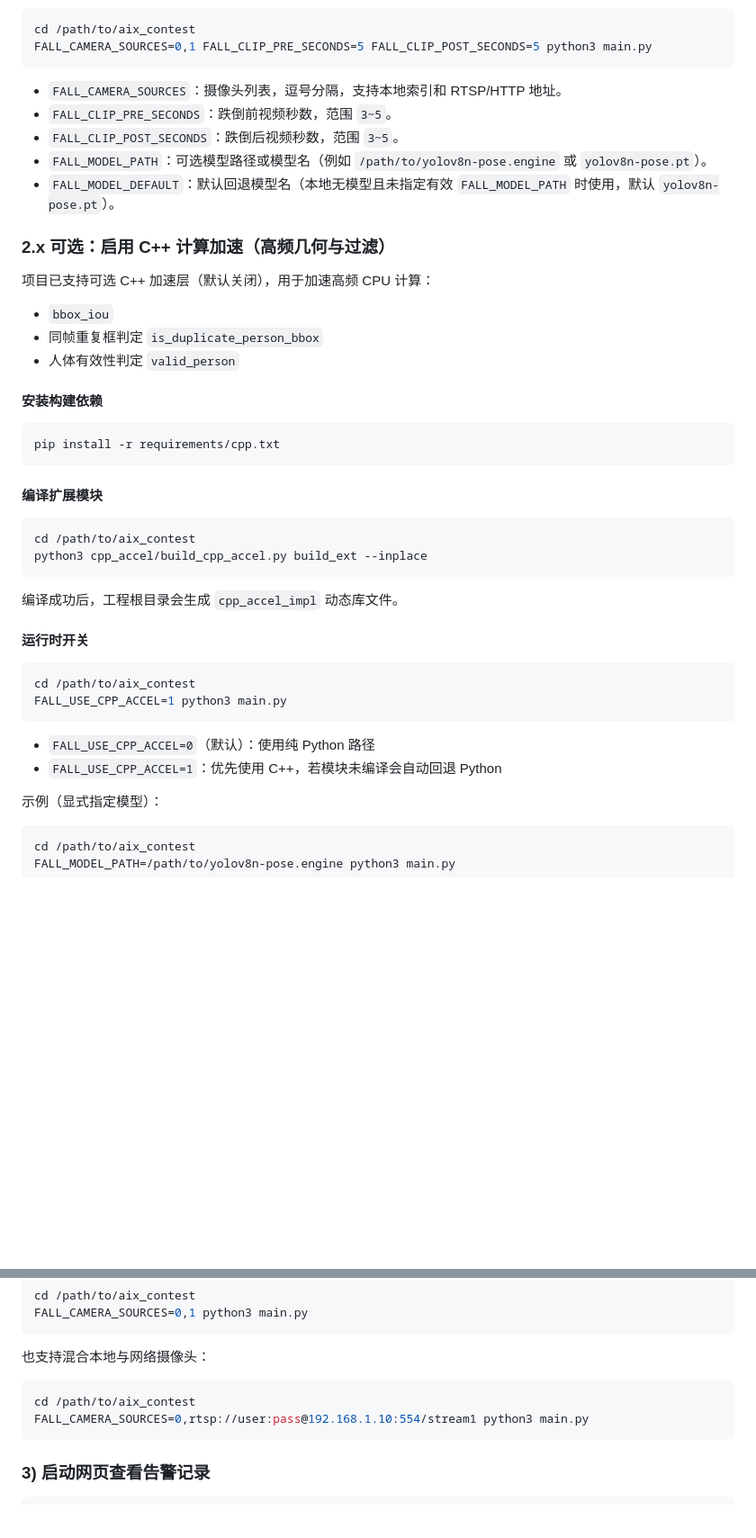
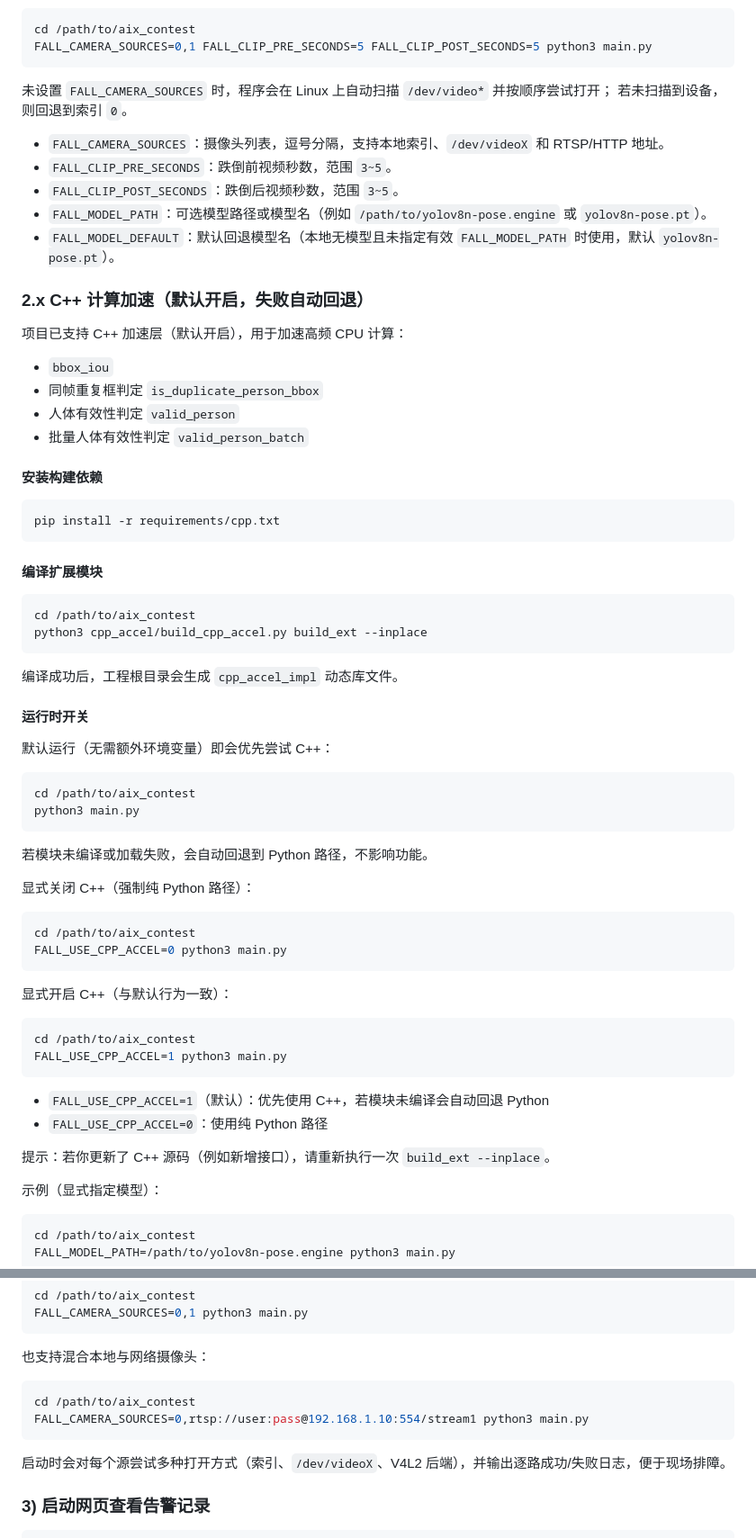
Before and after one commit to luqie0106/Elder-Fall-Detection-Jetson, a Markdown page: README.md, 2 parts joined by grey strips. Shown at 90% size. GitHub-like rendering; blank space fills up the shorter version.

Commit message:
修改readme

````diff
--- a/README.md
+++ b/README.md
@@ -147,19 +147,23 @@ cd /path/to/aix_contest
 FALL_CAMERA_SOURCES=0,1 FALL_CLIP_PRE_SECONDS=5 FALL_CLIP_POST_SECONDS=5 python3 main.py
 ```
 
-- `FALL_CAMERA_SOURCES`：摄像头列表，逗号分隔，支持本地索引和 RTSP/HTTP 地址。
+未设置 `FALL_CAMERA_SOURCES` 时，程序会在 Linux 上自动扫描 `/dev/video*` 并按顺序尝试打开；
+若未扫描到设备，则回退到索引 `0`。
+
+- `FALL_CAMERA_SOURCES`：摄像头列表，逗号分隔，支持本地索引、`/dev/videoX` 和 RTSP/HTTP 地址。
 - `FALL_CLIP_PRE_SECONDS`：跌倒前视频秒数，范围 `3~5`。
 - `FALL_CLIP_POST_SECONDS`：跌倒后视频秒数，范围 `3~5`。
 - `FALL_MODEL_PATH`：可选模型路径或模型名（例如 `/path/to/yolov8n-pose.engine` 或 `yolov8n-pose.pt`）。
 - `FALL_MODEL_DEFAULT`：默认回退模型名（本地无模型且未指定有效 `FALL_MODEL_PATH` 时使用，默认 `yolov8n-pose.pt`）。
 
-### 2.x 可选：启用 C++ 计算加速（高频几何与过滤）
+### 2.x C++ 计算加速（默认开启，失败自动回退）
 
-项目已支持可选 C++ 加速层（默认关闭），用于加速高频 CPU 计算：
+项目已支持 C++ 加速层（默认开启），用于加速高频 CPU 计算：
 
 - `bbox_iou`
 - 同帧重复框判定 `is_duplicate_person_bbox`
 - 人体有效性判定 `valid_person`
+- 批量人体有效性判定 `valid_person_batch`
 
 #### 安装构建依赖
 
@@ -178,13 +182,33 @@ python3 cpp_accel/build_cpp_accel.py build_ext --inplace
 
 #### 运行时开关
 
+默认运行（无需额外环境变量）即会优先尝试 C++：
+
+```bash
+cd /path/to/aix_contest
+python3 main.py
+```
+
+若模块未编译或加载失败，会自动回退到 Python 路径，不影响功能。
+
+显式关闭 C++（强制纯 Python 路径）：
+
+```bash
+cd /path/to/aix_contest
+FALL_USE_CPP_ACCEL=0 python3 main.py
+```
+
+显式开启 C++（与默认行为一致）：
+
 ```bash
 cd /path/to/aix_contest
 FALL_USE_CPP_ACCEL=1 python3 main.py
 ```
 
-- `FALL_USE_CPP_ACCEL=0`（默认）：使用纯 Python 路径
-- `FALL_USE_CPP_ACCEL=1`：优先使用 C++，若模块未编译会自动回退 Python
+- `FALL_USE_CPP_ACCEL=1`（默认）：优先使用 C++，若模块未编译会自动回退 Python
+- `FALL_USE_CPP_ACCEL=0`：使用纯 Python 路径
+
+提示：若你更新了 C++ 源码（例如新增接口），请重新执行一次 `build_ext --inplace`。
 
 示例（显式指定模型）：
 
@@ -320,6 +344,8 @@ cd /path/to/aix_contest
 FALL_CAMERA_SOURCES=0,rtsp://user:pass@192.168.1.10:554/stream1 python3 main.py
 ```
 
+启动时会对每个源尝试多种打开方式（索引、`/dev/videoX`、V4L2 后端），并输出逐路成功/失败日志，便于现场排障。
+
 ### 3) 启动网页查看告警记录
 
 ```bash
````
